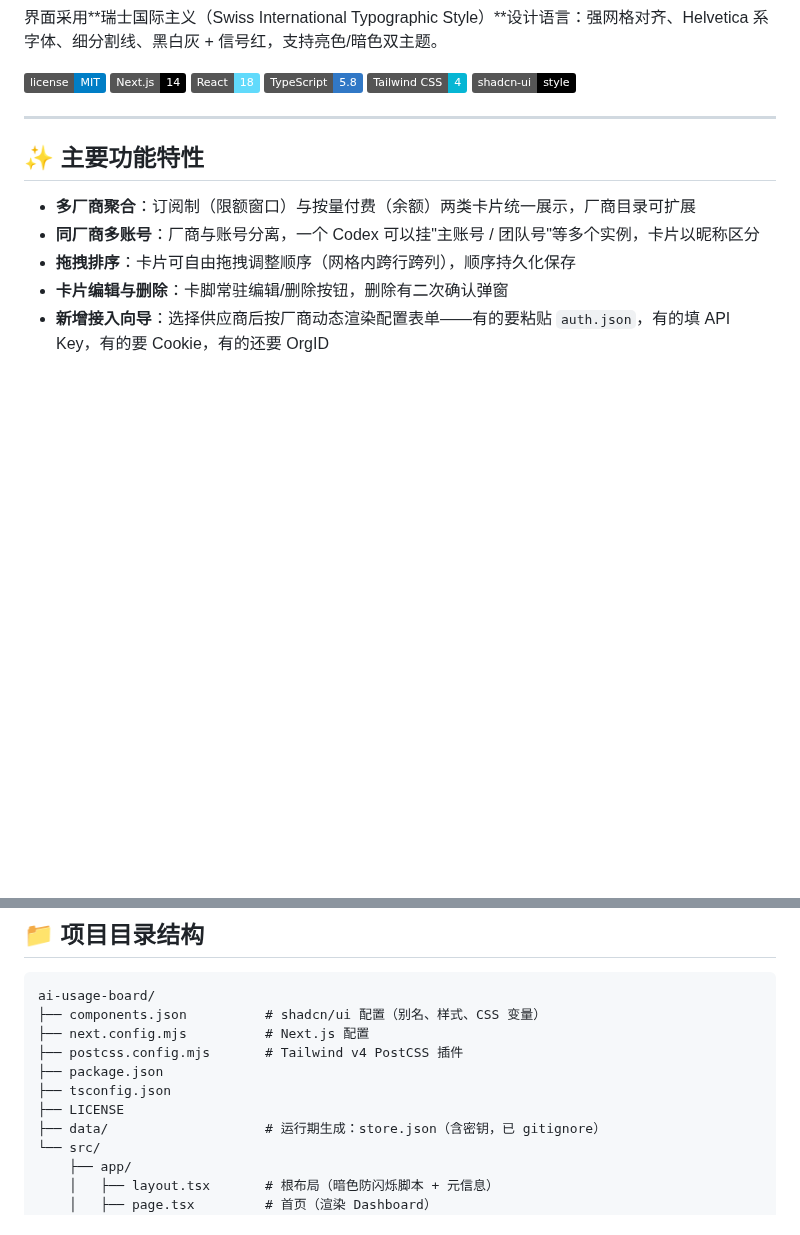
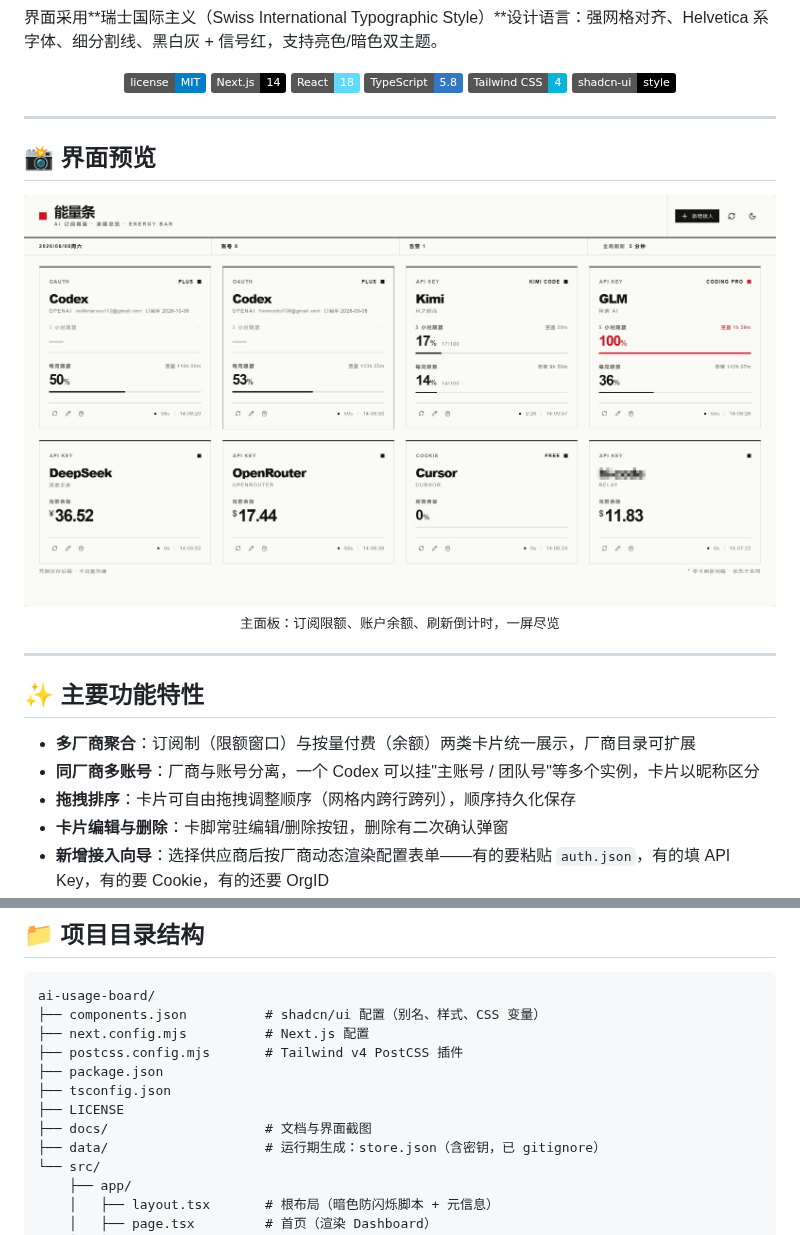
Before and after one commit to liubaicai/ai-usage-board, a Markdown page: README.md, 2 parts joined by grey strips. GitHub-like rendering; pictures changed too: docs/screenshot.jpg (added); badges without logos; blank space fills up the shorter version.

Commit message:
docs: 新增界面截图并美化 README 排版

```diff
--- a/README.md
+++ b/README.md
@@ -12,6 +18,18 @@
 ![TypeScript](https://img.shields.io/badge/TypeScript-5.8-3178C6?logo=typescript&logoColor=white)
 ![Tailwind CSS](https://img.shields.io/badge/Tailwind%20CSS-4-06B6D4?logo=tailwindcss&logoColor=white)
 ![shadcn/ui](https://img.shields.io/badge/shadcn--ui-style-000000)
+
+</div>
+
+---
+
+## 📸 界面预览
+
+<div align="center">
+  <img src="./docs/screenshot.jpg" alt="能量条 Energy Bar 主界面截图" width="100%" />
+  <br />
+  <sub>主面板：订阅限额、账户余额、刷新倒计时，一屏尽览</sub>
+</div>
 
 ---
 
@@ -85,6 +103,7 @@ ai-usage-board/
 ├── package.json
 ├── tsconfig.json
 ├── LICENSE
+├── docs/                    # 文档与界面截图
 ├── data/                    # 运行期生成：store.json（含密钥，已 gitignore）
 └── src/
     ├── app/
```
Also changed, not shown: other parts of README.md (+11 -1 lines).
